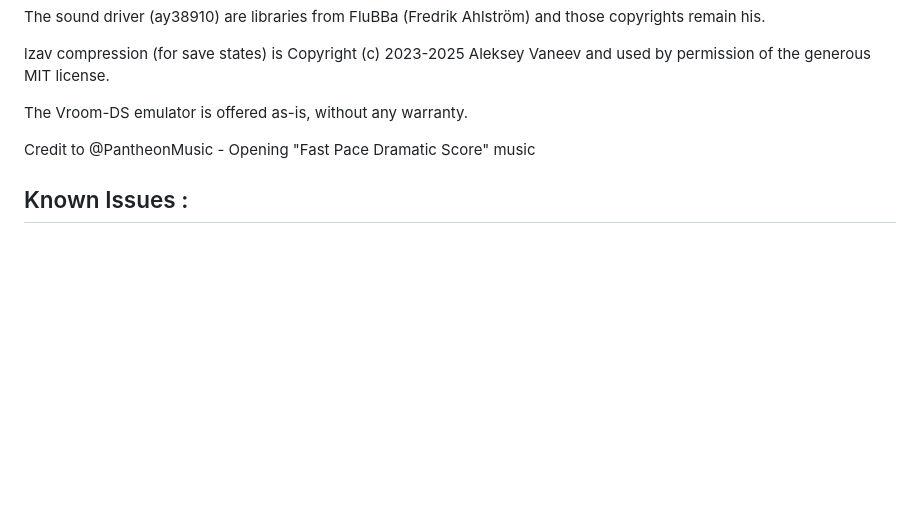
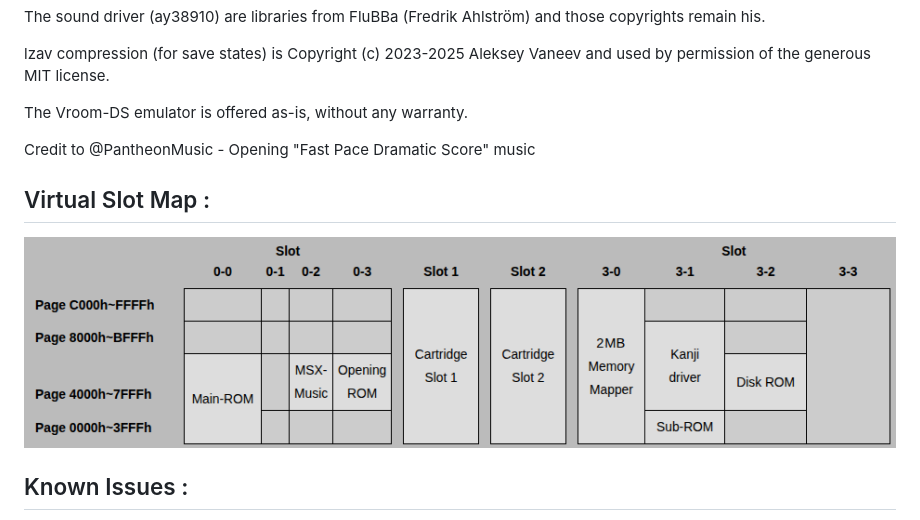
Before and after one commit to wavemotion-dave/Vroom-DS, a Markdown page: README.md, the part around the change. Rendered like a GitHub page; pictures changed too: images/slotmap.png (added); blank space fills up the shorter version.

Commit message:
Added Slot Map

```diff
--- a/README.md
+++ b/README.md
@@ -45,6 +45,10 @@ The Vroom-DS emulator is offered as-is, without any warranty.
 
 Credit to @PantheonMusic - Opening "Fast Pace Dramatic Score" music
 
+Virtual Slot Map :
+-----------------------
+![Slot Map](images/slotmap.png)
+
 Known Issues :
 -----------------------
 * Speed is not fully accurate. It's the best I could do on the little handheld... some games play just fine and others will have slowdown.
```
